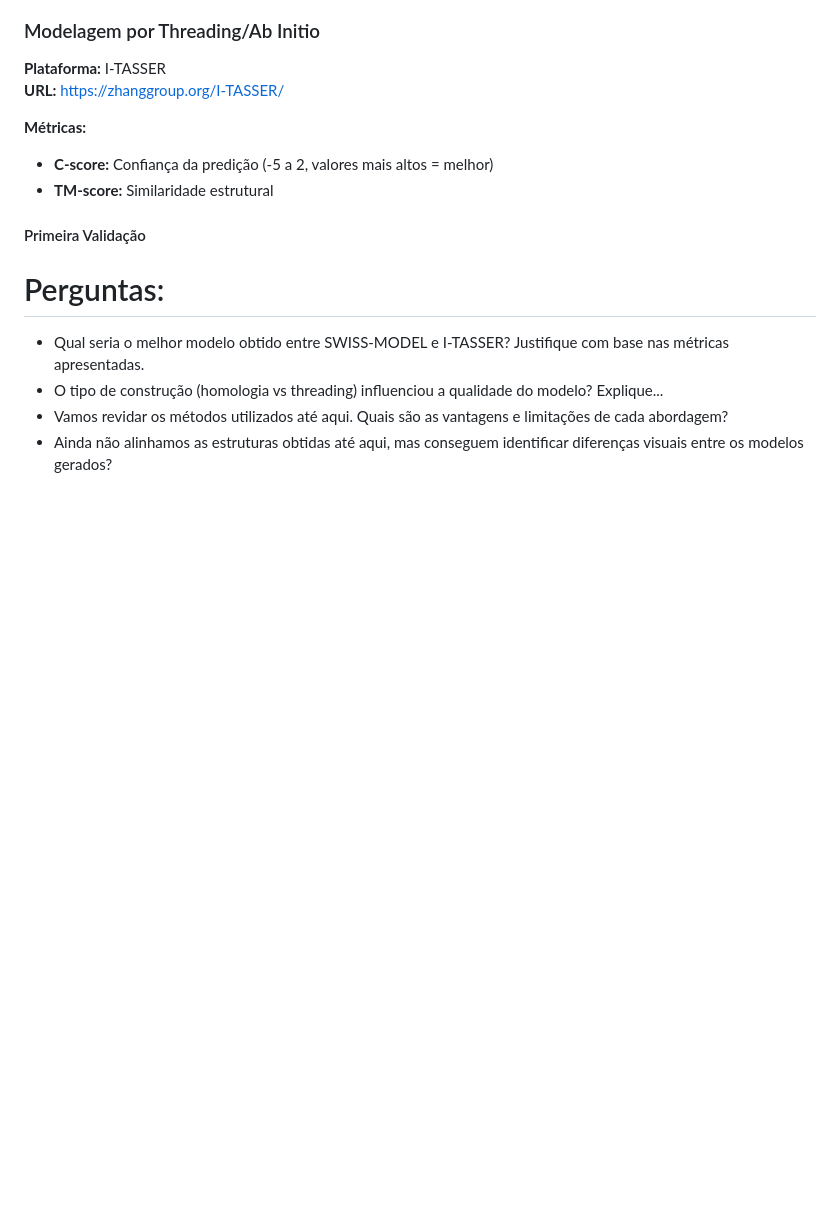
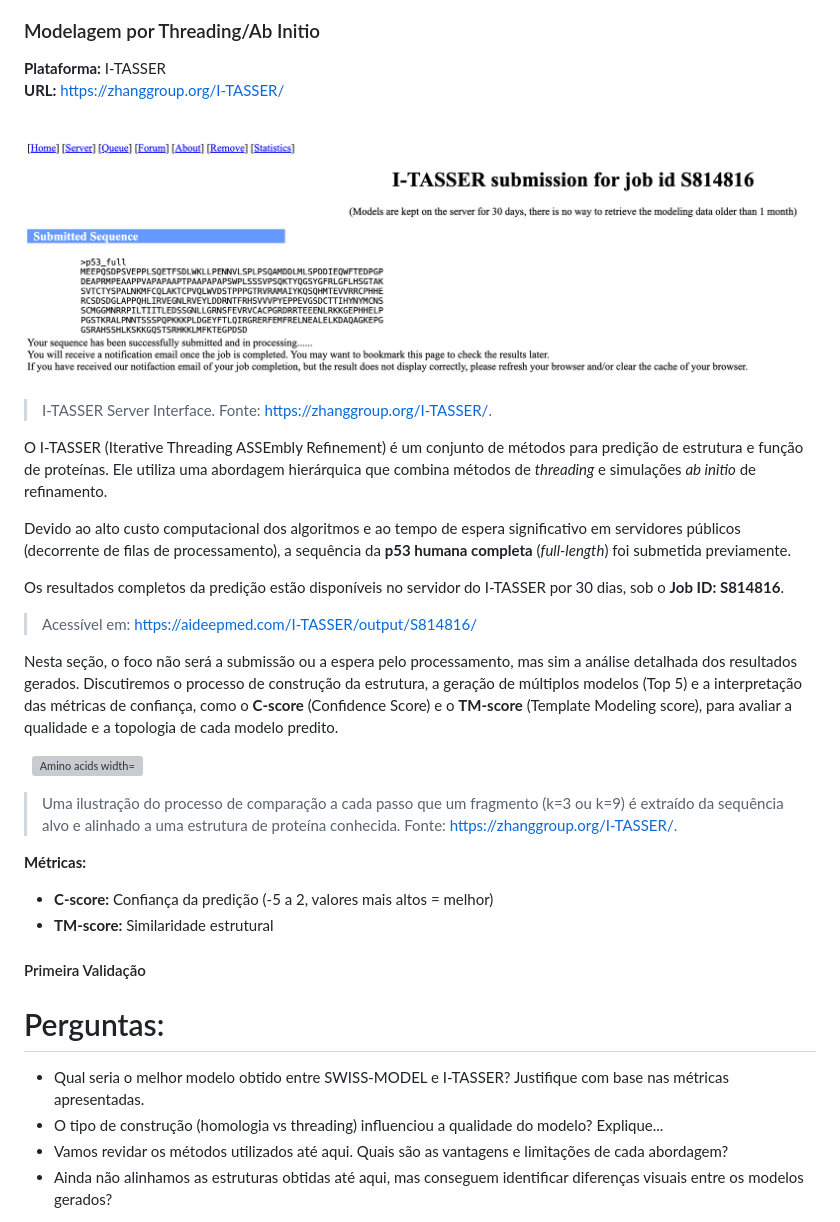
Before and after one commit to madsondeluna/bits_bytes_biomolecules, a Markdown page: EXERCISES.md, the part around the change. GitHub-like rendering; pictures changed too: imgs/itasser.png (added); blank space fills up the shorter version; grey boxes are pictures that could not be loaded.

Commit message:
Implement code changes to enhance functionality and improve performance

```diff
--- a/EXERCISES.md
+++ b/EXERCISES.md
@@ -333,6 +333,29 @@ GSRAHSSHLKSKKGQSTSRHKKLMFKTEGPDSD
 
 **Plataforma:** I-TASSER
 **URL:** <a href="https://zhanggroup.org/I-TASSER/" target="_blank">https://zhanggroup.org/I-TASSER/</a>
+
+
+<p align="justify">
+  <img src="imgs/itasser.png" alt="Amino acids width="1000">
+</p>
+
+> I-TASSER Server Interface. Fonte: <a href="https://zhanggroup.org/I-TASSER/" target="_blank">https://zhanggroup.org/I-TASSER/</a>.
+
+O I-TASSER (Iterative Threading ASSEmbly Refinement) é um conjunto de métodos para predição de estrutura e função de proteínas. Ele utiliza uma abordagem hierárquica que combina métodos de *threading* e simulações *ab initio* de refinamento.
+
+Devido ao alto custo computacional dos algoritmos e ao tempo de espera significativo em servidores públicos (decorrente de filas de processamento), a sequência da **p53 humana completa** (*full-length*) foi submetida previamente.
+
+Os resultados completos da predição estão disponíveis no servidor do I-TASSER por 30 dias, sob o **Job ID: S814816**.
+
+> Acessível em: https://aideepmed.com/I-TASSER/output/S814816/
+
+Nesta seção, o foco não será a submissão ou a espera pelo processamento, mas sim a análise detalhada dos resultados gerados. Discutiremos o processo de construção da estrutura, a geração de múltiplos modelos (Top 5) e a interpretação das métricas de confiança, como o **C-score** (Confidence Score) e o **TM-score** (Template Modeling score), para avaliar a qualidade e a topologia de cada modelo predito.
+
+<p align="justify">
+  <img src="imgs/prot-comparing.gif" alt="Amino acids width="500">
+</p>
+
+> Uma ilustração do processo de comparação a cada passo que um fragmento (k=3 ou k=9) é extraído da sequência alvo e alinhado a uma estrutura de proteína conhecida. Fonte: <a href="https://zhanggroup.org/I-TASSER/" target="_blank">https://zhanggroup.org/I-TASSER/</a>.
 
 **Métricas:**
 - **C-score:** Confiança da predição (-5 a 2, valores mais altos = melhor)
```
Also changed, not shown: imgs/git-fundamentals.png (added), 1 other file.
